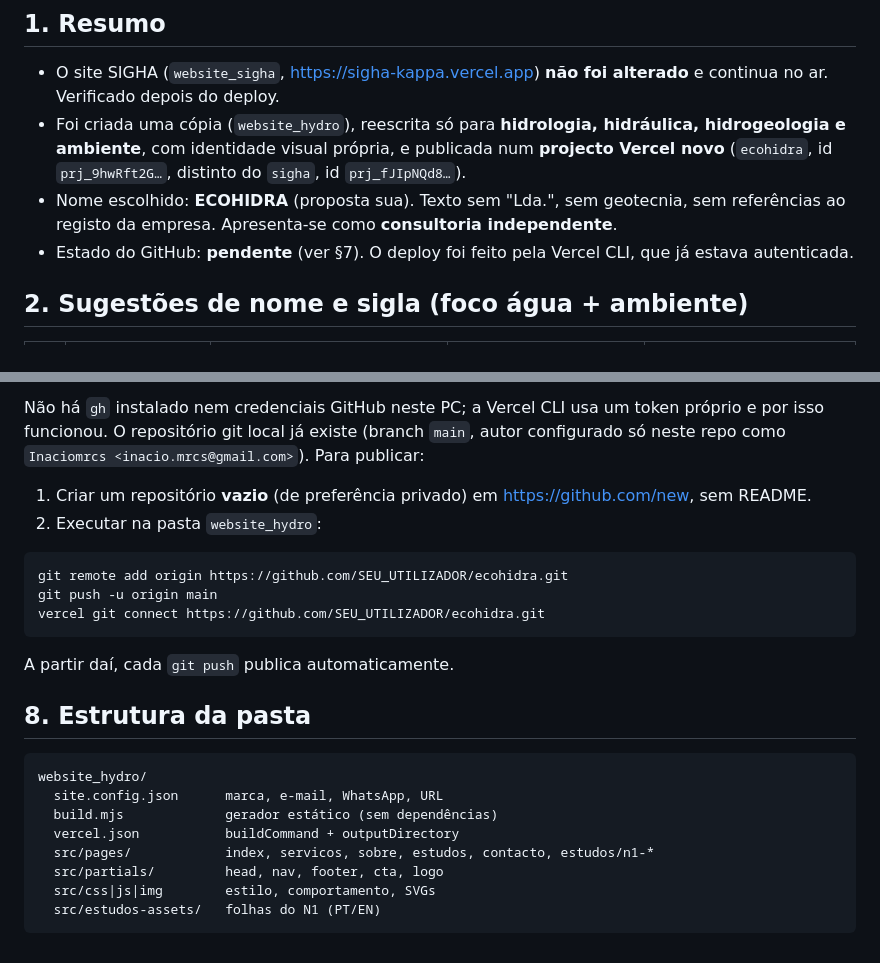
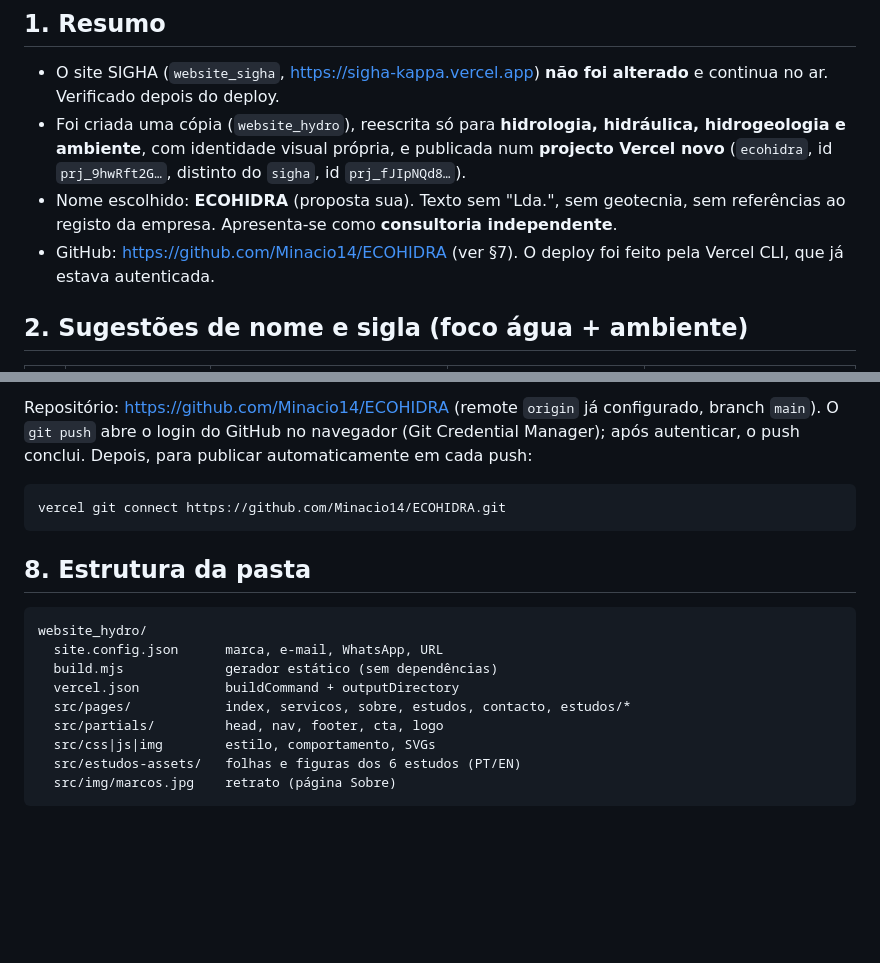
Before and after one commit to Minacio14/ECOHIDRA, a Markdown page: RELATORIO_ECOHIDRA_2026-10-08.md, 2 parts joined by grey strips. GitHub-like rendering; blank space fills up the shorter version.

````diff
--- a/RELATORIO_ECOHIDRA_2026-10-08.md
+++ b/RELATORIO_ECOHIDRA_2026-10-08.md
@@ -7,7 +7,7 @@ Data: 2026-10-08 · Pasta: `C:\Users\inaci\Desktop\Freelancing\website_hydro` ·
 - O site SIGHA (`website_sigha`, https://sigha-kappa.vercel.app) **não foi alterado** e continua no ar. Verificado depois do deploy.
 - Foi criada uma cópia (`website_hydro`), reescrita só para **hidrologia, hidráulica, hidrogeologia e ambiente**, com identidade visual própria, e publicada num **projecto Vercel novo** (`ecohidra`, id `prj_9hwRft2G…`, distinto do `sigha`, id `prj_fJIpNQd8…`).
 - Nome escolhido: **ECOHIDRA** (proposta sua). Texto sem "Lda.", sem geotecnia, sem referências ao registo da empresa. Apresenta-se como **consultoria independente**.
-- Estado do GitHub: **pendente** (ver §7). O deploy foi feito pela Vercel CLI, que já estava autenticada.
+- GitHub: https://github.com/Minacio14/ECOHIDRA (ver §7). O deploy foi feito pela Vercel CLI, que já estava autenticada.
 
 ## 2. Sugestões de nome e sigla (foco água + ambiente)
 
@@ -88,16 +75,9 @@ As páginas e imagens destes estudos **continuam em `website_sigha`**; não fora
 
-Não há `gh` instalado nem credenciais GitHub neste PC; a Vercel CLI usa um token próprio e por isso funcionou. O repositório git local já existe (branch `main`, autor configurado só neste repo como `Inaciomrcs <inacio.mrcs@gmail.com>`). Para publicar:
-
-1. Criar um repositório **vazio** (de preferência privado) em https://github.com/new, sem README.
-2. Executar na pasta `website_hydro`:
+Repositório: https://github.com/Minacio14/ECOHIDRA (remote `origin` já configurado, branch `main`). O `git push` abre o login do GitHub no navegador (Git Credential Manager); após autenticar, o push conclui. Depois, para publicar automaticamente em cada push:
 
 ```bash
-git remote add origin https://github.com/SEU_UTILIZADOR/ecohidra.git
-git push -u origin main
-vercel git connect https://github.com/SEU_UTILIZADOR/ecohidra.git
+vercel git connect https://github.com/Minacio14/ECOHIDRA.git
 ```
-
-A partir daí, cada `git push` publica automaticamente.
 
 ## 8. Estrutura da pasta
 
@@ -106,8 +86,9 @@ website_hydro/
   site.config.json      marca, e-mail, WhatsApp, URL
   build.mjs             gerador estático (sem dependências)
   vercel.json           buildCommand + outputDirectory
-  src/pages/            index, servicos, sobre, estudos, contacto, estudos/n1-*
+  src/pages/            index, servicos, sobre, estudos, contacto, estudos/*
   src/partials/         head, nav, footer, cta, logo
   src/css|js|img        estilo, comportamento, SVGs
-  src/estudos-assets/   folhas do N1 (PT/EN)
+  src/estudos-assets/   folhas e figuras dos 6 estudos (PT/EN)
+  src/img/marcos.jpg    retrato (página Sobre)
 ```
````
Also changed, not shown: other parts of RELATORIO_ECOHIDRA_2026-10-08.md (+17 -30 lines).
